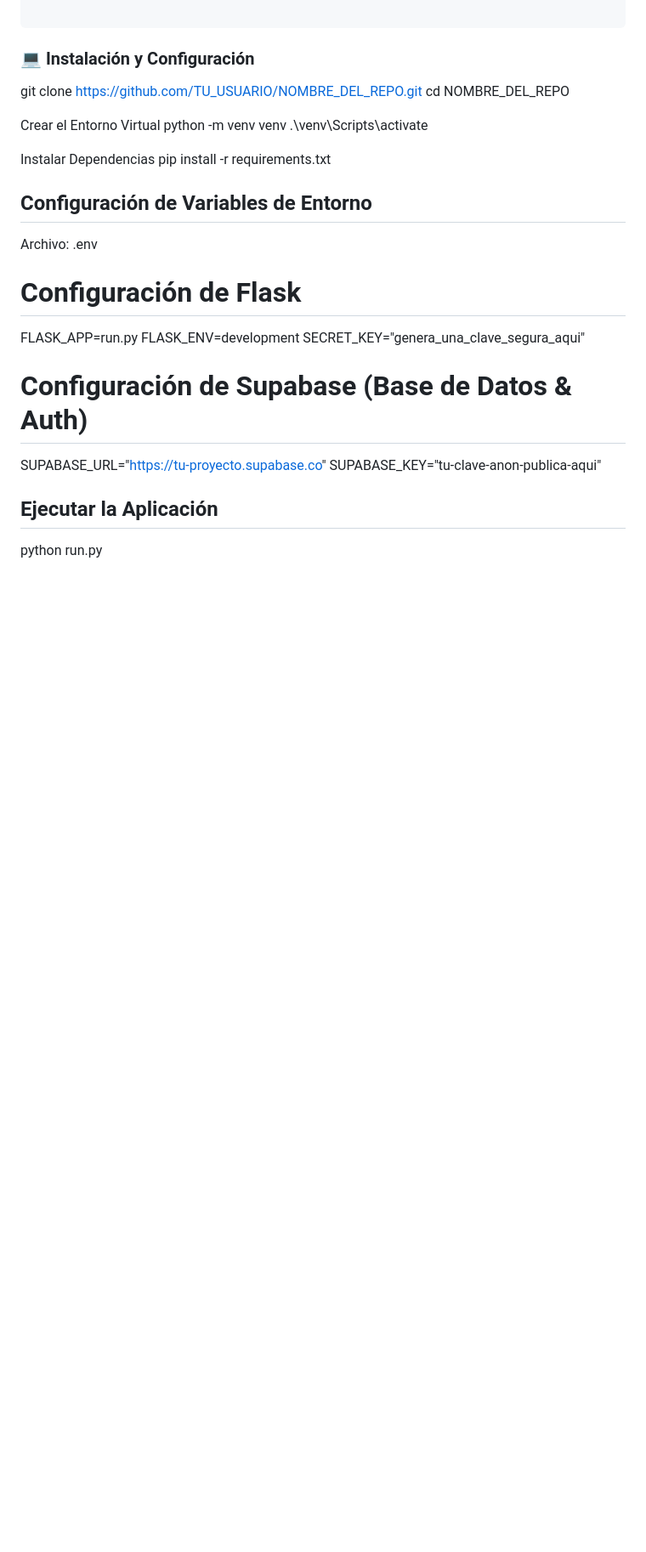
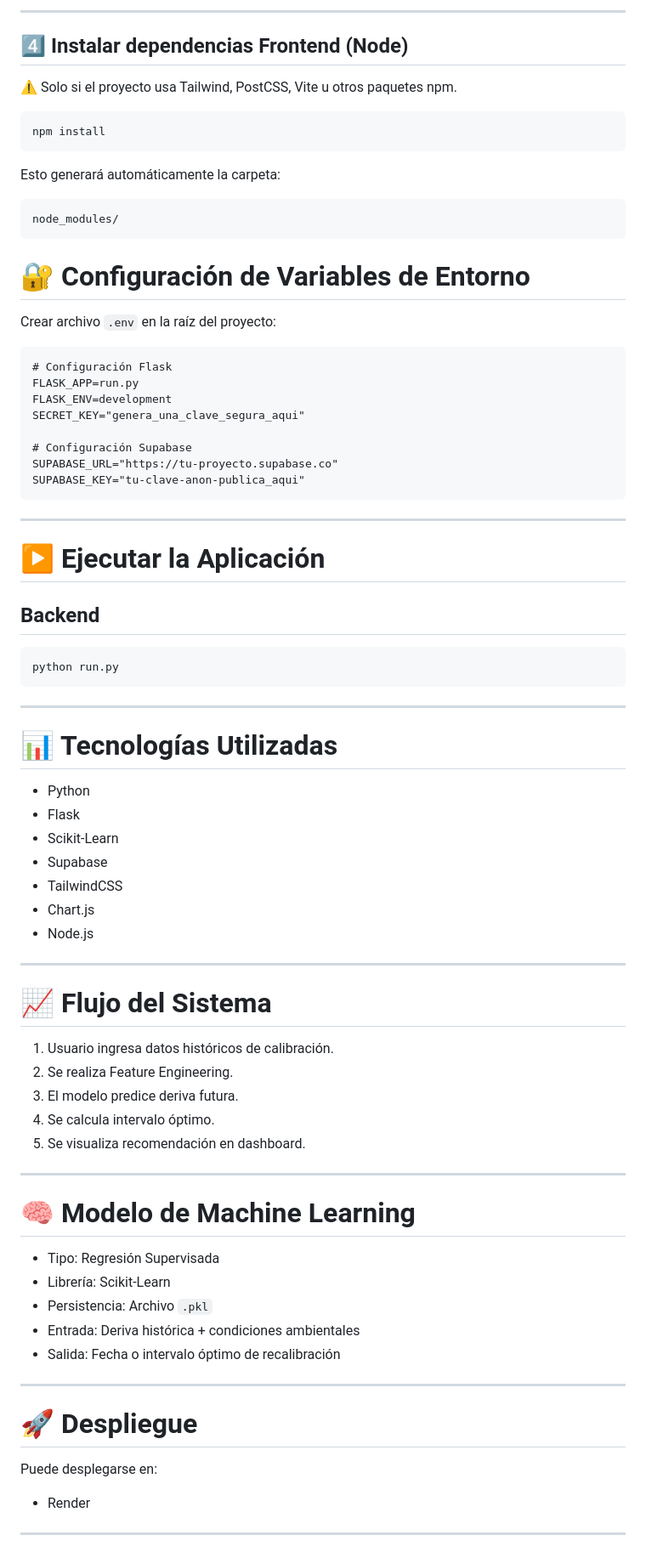
Before and after one commit to BurnouLeire/web-pag, a Markdown page: readme.md, the part around one of its changes. Shown at 85% size. GitHub-like rendering; blank space fills up the shorter version.

````diff
--- a/readme.md
+++ b/readme.md
@@ -45,31 +92,82 @@ PROYECTO/
+---
+
+## 4️⃣ Instalar dependencias Frontend (Node)
+
+⚠️ Solo si el proyecto usa Tailwind, PostCSS, Vite u otros paquetes npm.
+
+```bash
+npm install
+```
+
+Esto generará automáticamente la carpeta:
 
 ```
+node_modules/
+```
+# 🔐 Configuración de Variables de Entorno
 
-### 💻 Instalación y Configuración
+Crear archivo `.env` en la raíz del proyecto:
 
-git clone https://github.com/TU_USUARIO/NOMBRE_DEL_REPO.git
-cd NOMBRE_DEL_REPO
-
-Crear el Entorno Virtual
-python -m venv venv
-.\venv\Scripts\activate
-
- Instalar Dependencias
- pip install -r requirements.txt
-
-## Configuración de Variables de Entorno
-
- Archivo: .env
-
-# Configuración de Flask
+```
+# Configuración Flask
 FLASK_APP=run.py
 FLASK_ENV=development
 SECRET_KEY="genera_una_clave_segura_aqui"
 
-# Configuración de Supabase (Base de Datos & Auth)
+# Configuración Supabase
 SUPABASE_URL="https://tu-proyecto.supabase.co"
-SUPABASE_KEY="tu-clave-anon-publica-aqui"
+SUPABASE_KEY="tu-clave-anon-publica_aqui"
+```
 
-## Ejecutar la Aplicación
+---
 
- python run.py
+# ▶️ Ejecutar la Aplicación
+
+## Backend
+
+```bash
+python run.py
+```
+
+
+---
+
+# 📊 Tecnologías Utilizadas
+
+- Python
+- Flask
+- Scikit-Learn
+- Supabase
+- TailwindCSS
+- Chart.js
+- Node.js
+
+---
+
+# 📈 Flujo del Sistema
+
+1. Usuario ingresa datos históricos de calibración.
+2. Se realiza Feature Engineering.
+3. El modelo predice deriva futura.
+4. Se calcula intervalo óptimo.
+5. Se visualiza recomendación en dashboard.
+
+---
+
+# 🧠 Modelo de Machine Learning
+
+- Tipo: Regresión Supervisada
+- Librería: Scikit-Learn
+- Persistencia: Archivo `.pkl`
+- Entrada: Deriva histórica + condiciones ambientales
+- Salida: Fecha o intervalo óptimo de recalibración
+
+---
+
+# 🚀 Despliegue
+
+Puede desplegarse en:
+
+- Render
+---
+
````
Also changed, not shown: other parts of readme.md (+76 -17 lines).
